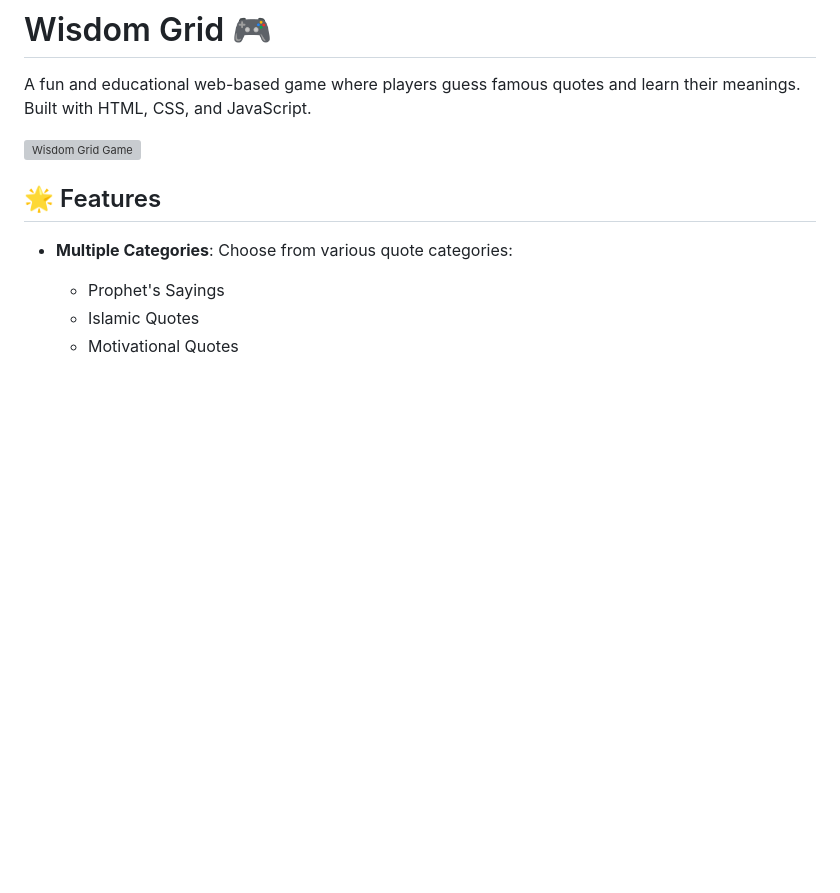
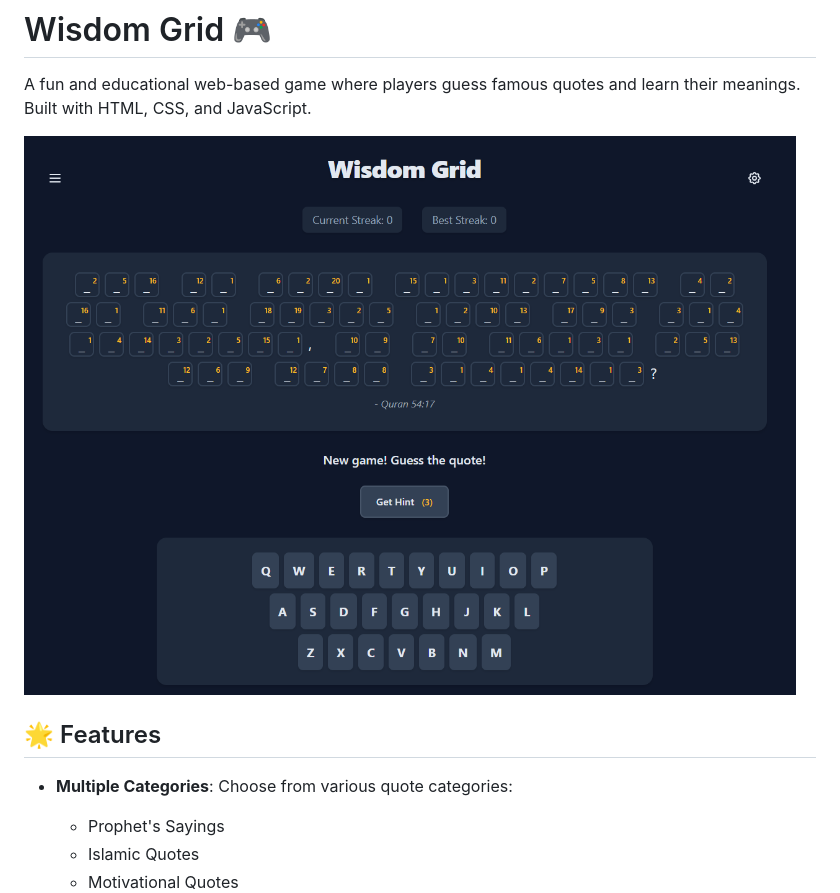
Before and after one commit to Future-Rafay/Words-game, a Markdown page: README.md, the part around the change. GitHub-like rendering; pictures changed too: ss.png (added); blank space fills up the shorter version; grey boxes are pictures that could not be loaded.

```diff
--- a/README.md
+++ b/README.md
@@ -2,7 +2,7 @@
 
 A fun and educational web-based game where players guess famous quotes and learn their meanings. Built with HTML, CSS, and JavaScript.
 
-![Wisdom Grid Game](favicon.ico)
+![Wisdom Grid Game](ss.png)
 
 ## 🌟 Features
 
```
